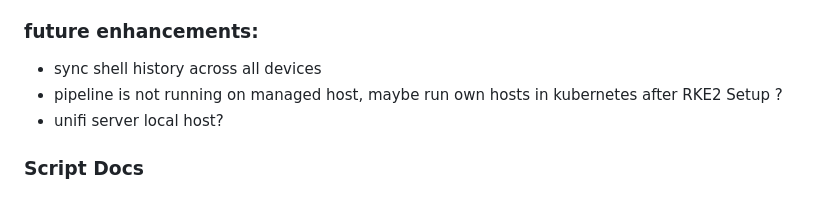
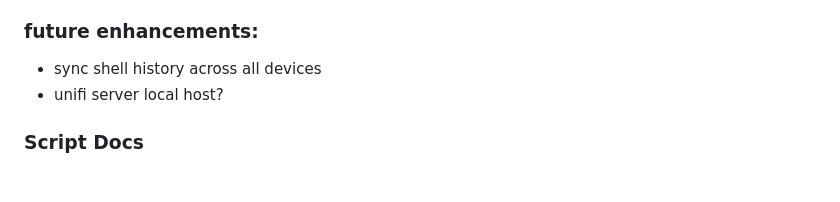
Before and after one commit to michielvha/PDS, a Markdown page: readme.md, the part around the change. Drawn GitHub-style.

```diff
--- a/readme.md
+++ b/readme.md
@@ -49,7 +49,6 @@ set locale
 ### future enhancements:
 
 - sync shell history across all devices
-- pipeline is not running on managed host, maybe run own hosts in kubernetes after RKE2 Setup ?
 - unifi server local host?
 
 
```
Also changed, not shown: pwsh/readme.md (added, +5 -0 lines).
